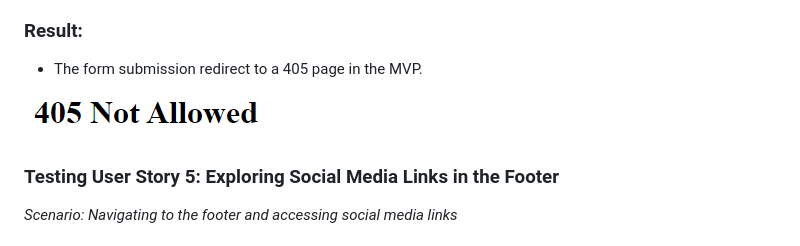
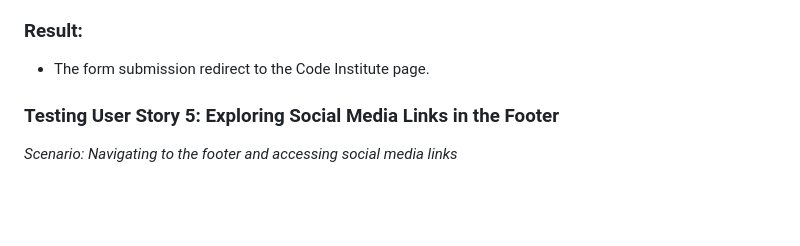
Before and after one commit to Code-Institute-Submissions/StateofChange, a Markdown page: README.md, the part around the change printed below. GitHub-like rendering; blank space fills up the shorter version.

```diff
--- a/README.md
+++ b/README.md
@@ -192,9 +192,7 @@ The user should be able to fill out the contact form, submit it, and receive a c
 
 ### Result:
 
-- The form submission redirect to a 405 page in the MVP.
-
-![testcontact](/assets/testcontact.png "testcontact")
+- The form submission redirect to the Code Institute page.
 
 ### Testing User Story 5: Exploring Social Media Links in the Footer
 
```
Also changed, not shown: other parts of README.md (+0 -1 lines).
